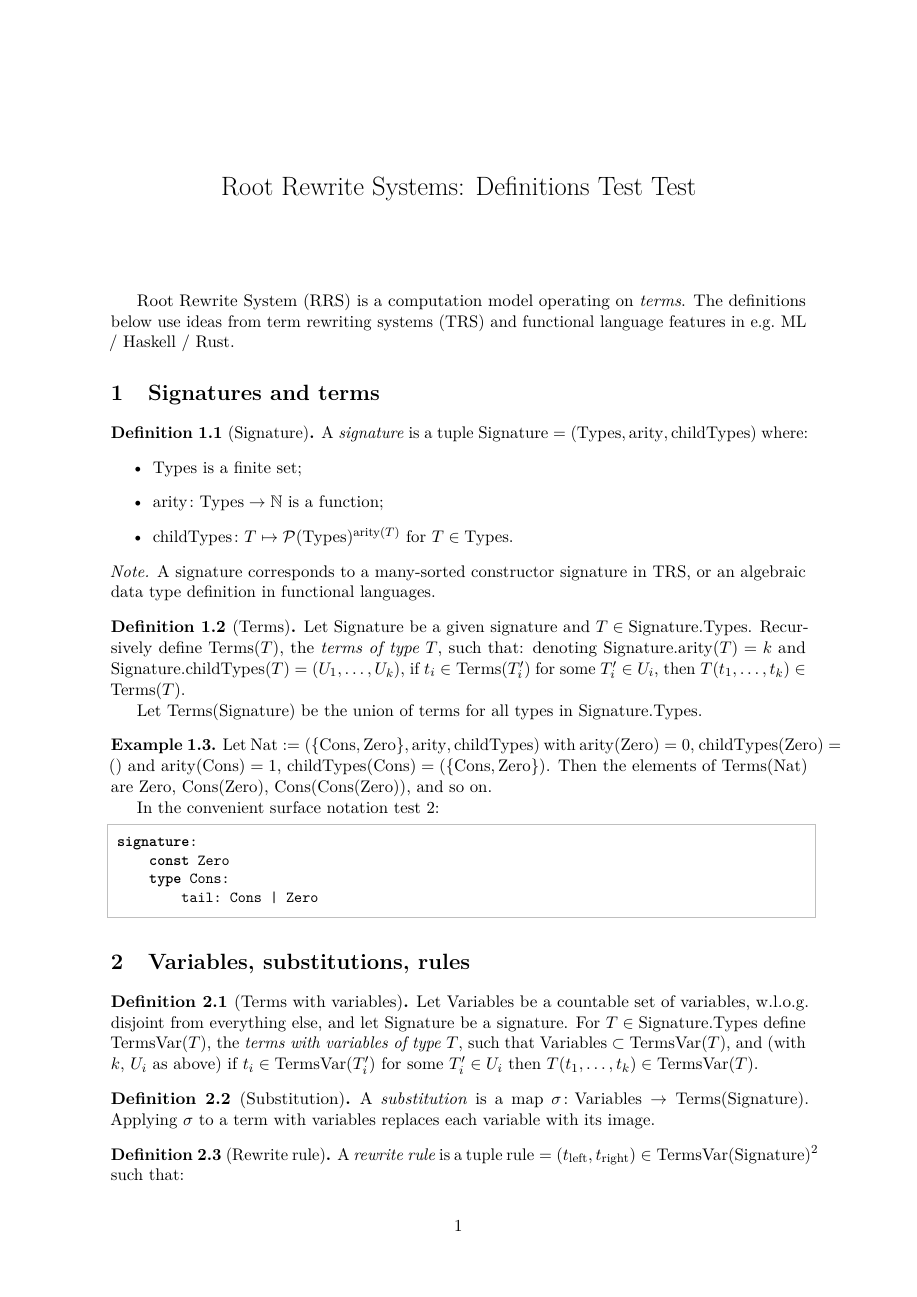
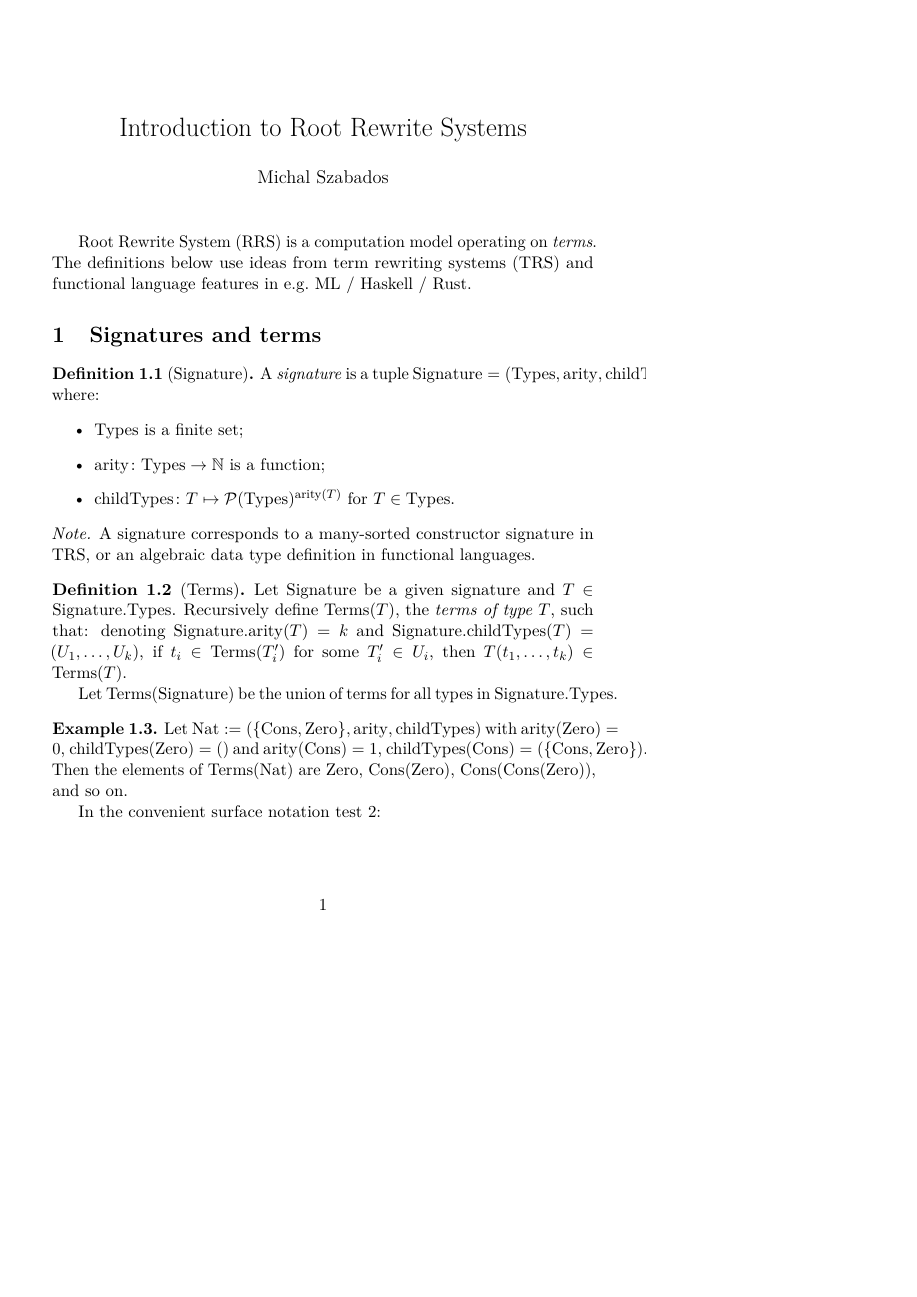
Before and after one commit to miskosz/root-rewrite-system-prototype, a LaTeX document (tex/topics/introduction_to_rss.tex, which reads tex/topics/rrs.sty): page 1 of 2, the shorter picture padded with empty space. Compiled offline with pdfLaTeX.

Commit message:
Layout for splitscreen

```diff
--- a/tex/topics/definitions.tex
+++ b/tex/topics/introduction_to_rss.tex
@@ -2,8 +2,8 @@
 \documentclass[11pt]{article}
 \usepackage{rrs}
 
-\title{Root Rewrite Systems: Definitions Test Test}
-\author{}
+\title{Introduction to Root Rewrite Systems}
+\author{Michal Szabados}
 \date{}
 
 \begin{document}
--- a/tex/topics/rrs.sty
+++ b/tex/topics/rrs.sty
@@ -2,13 +2,28 @@
 % Each document in topics/ pulls this in with \usepackage{rrs}.
 \NeedsTeXFormat{LaTeX2e}
 \ProvidesPackage{rrs}[2026/06/09 Shared preamble for Root Rewrite System notes]
+
+% --- Page layout ------------------------------------------------------------
+% Default: compact A5 + narrow margins, sized for reading in a split-screen
+% editor pane. Pass [print] for a standard A4 / 1in layout:
+%   \usepackage[print]{rrs}
+\newif\ifrrs@screen
+\rrs@screentrue
+\DeclareOption{screen}{\rrs@screentrue}
+\DeclareOption{print}{\rrs@screenfalse}
+\DeclareOption*{\PackageWarning{rrs}{Unknown option '\CurrentOption'}}
+\ProcessOptions\relax
 
 % --- Core typesetting -------------------------------------------------------
 \RequirePackage[T1]{fontenc}
 \RequirePackage{lmodern}
 \RequirePackage[utf8]{inputenc}
 \RequirePackage{microtype}
-\RequirePackage[a4paper,margin=1in]{geometry}
+\ifrrs@screen
+  \RequirePackage[a5paper,margin=12mm]{geometry}
+\else
+  \RequirePackage[a4paper,margin=1in]{geometry}
+\fi
 
 % --- Math -------------------------------------------------------------------
 \RequirePackage{amsmath}
```
Also changed, not shown: tex/README.md.
